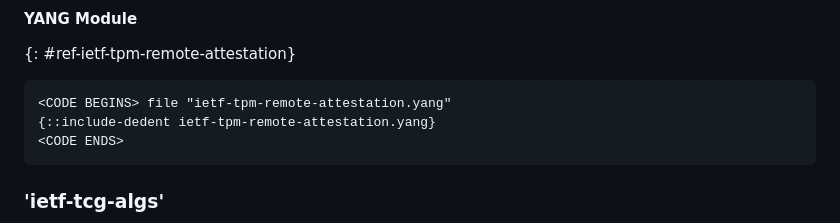
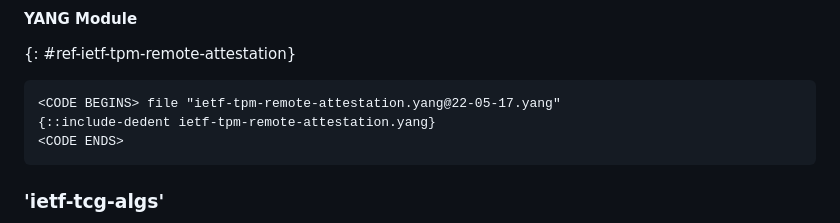
Before and after one commit to ietf-rats-wg/basic-yang-module, a Markdown page: draft-ietf-rats-yang-tpm-charra.md, the part around one of its changes. Drawn GitHub-style.

```diff
--- a/draft-ietf-rats-yang-tpm-charra.md
+++ b/draft-ietf-rats-yang-tpm-charra.md
@@ -395,7 +395,7 @@ container 'compute-nodes' - When there is more than one TPM supported, this cont
 {: #ref-ietf-tpm-remote-attestation}
 
 ~~~ YANG
-<CODE BEGINS> file "ietf-tpm-remote-attestation.yang"
+<CODE BEGINS> file "ietf-tpm-remote-attestation.yang@22-05-17.yang"
 {::include-dedent ietf-tpm-remote-attestation.yang}
 <CODE ENDS>
 ~~~
```
Also changed, not shown: other parts of draft-ietf-rats-yang-tpm-charra.md (+2 -2 lines).
